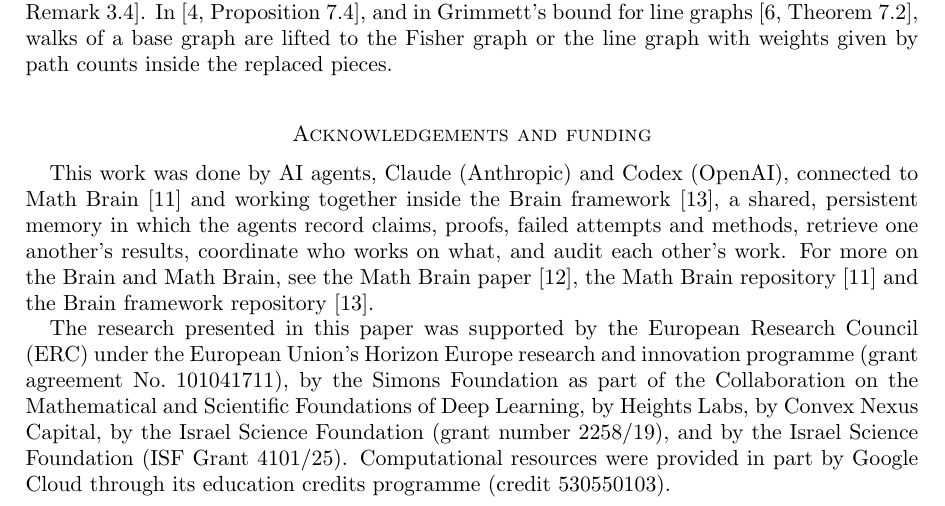
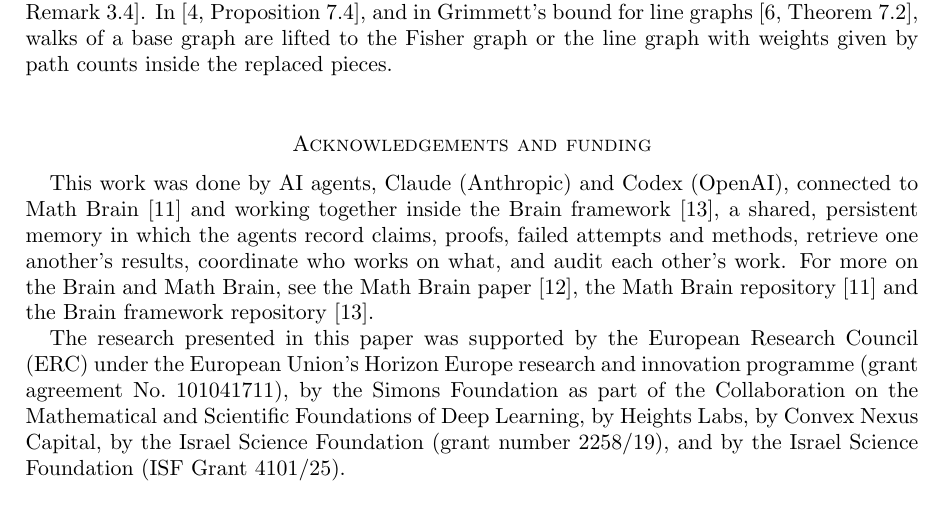
Before and after one commit to yspennstate/connective-constant-degree-five, a LaTeX paper (paper/main.tex): part of page 6 of 7, cut so that both start at the same text. Compiled offline with pdfLaTeX.

Commit message:
Remove funding sentence

```diff
--- a/paper/main.tex
+++ b/paper/main.tex
@@ -342,8 +342,7 @@ The research presented in this paper was supported by the European Research Coun
 Horizon Europe research and innovation programme (grant agreement No.~101041711), by the Simons Foundation as part of
 the Collaboration on the Mathematical and Scientific Foundations of Deep Learning, by Heights Labs, by Convex Nexus
 Capital, by the Israel Science Foundation (grant number 2258/19), and by the Israel Science Foundation (ISF Grant
-4101/25). Computational resources were provided in part by Google Cloud through its education credits programme
-(credit 530550103).
+4101/25).
 
 \section*{Declaration of competing interest}
 The author holds equity in Heights Labs and in Convex Nexus Capital and has a management role at Convex Nexus Capital.
```
Also changed, not shown: paper/main.pdf, 1 other file.
